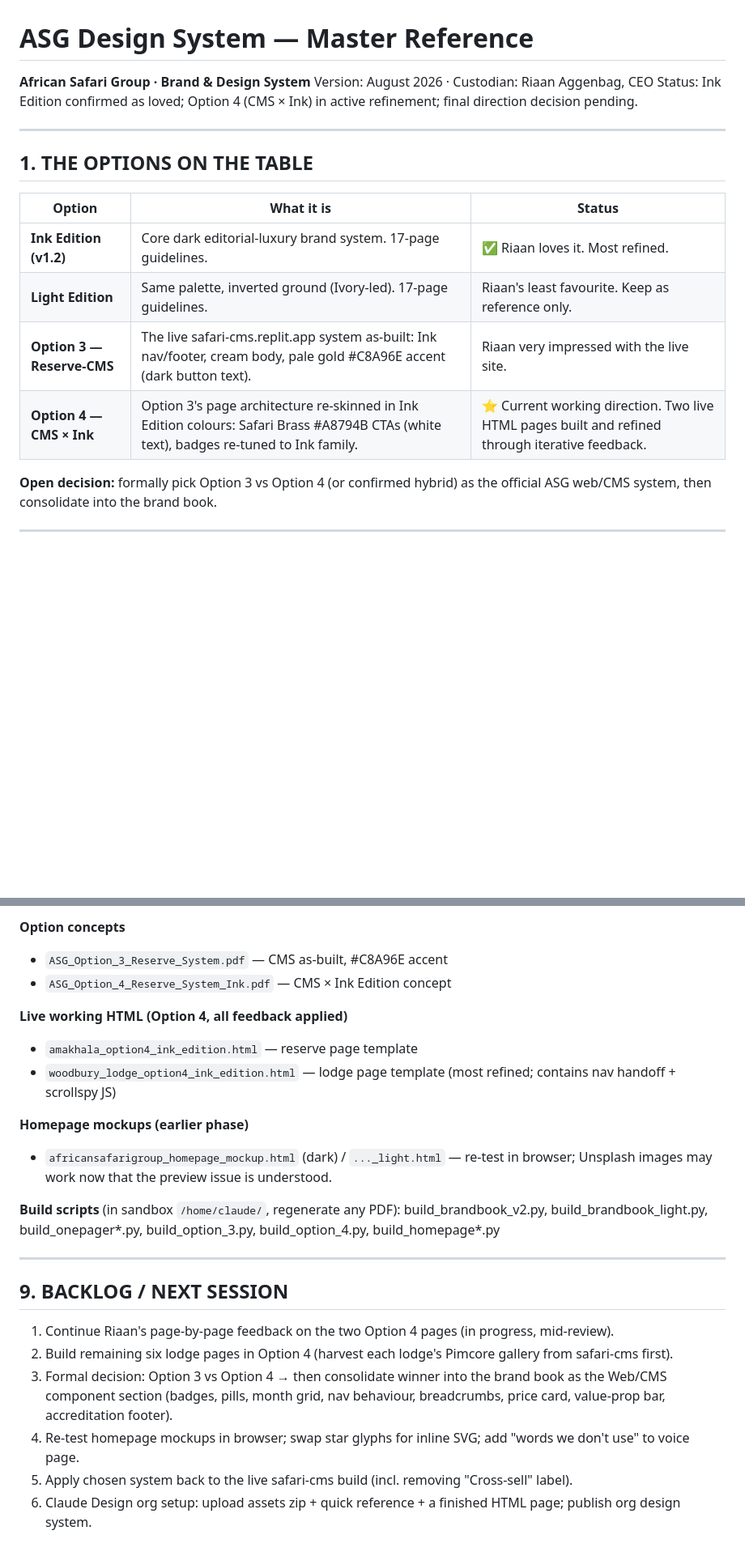
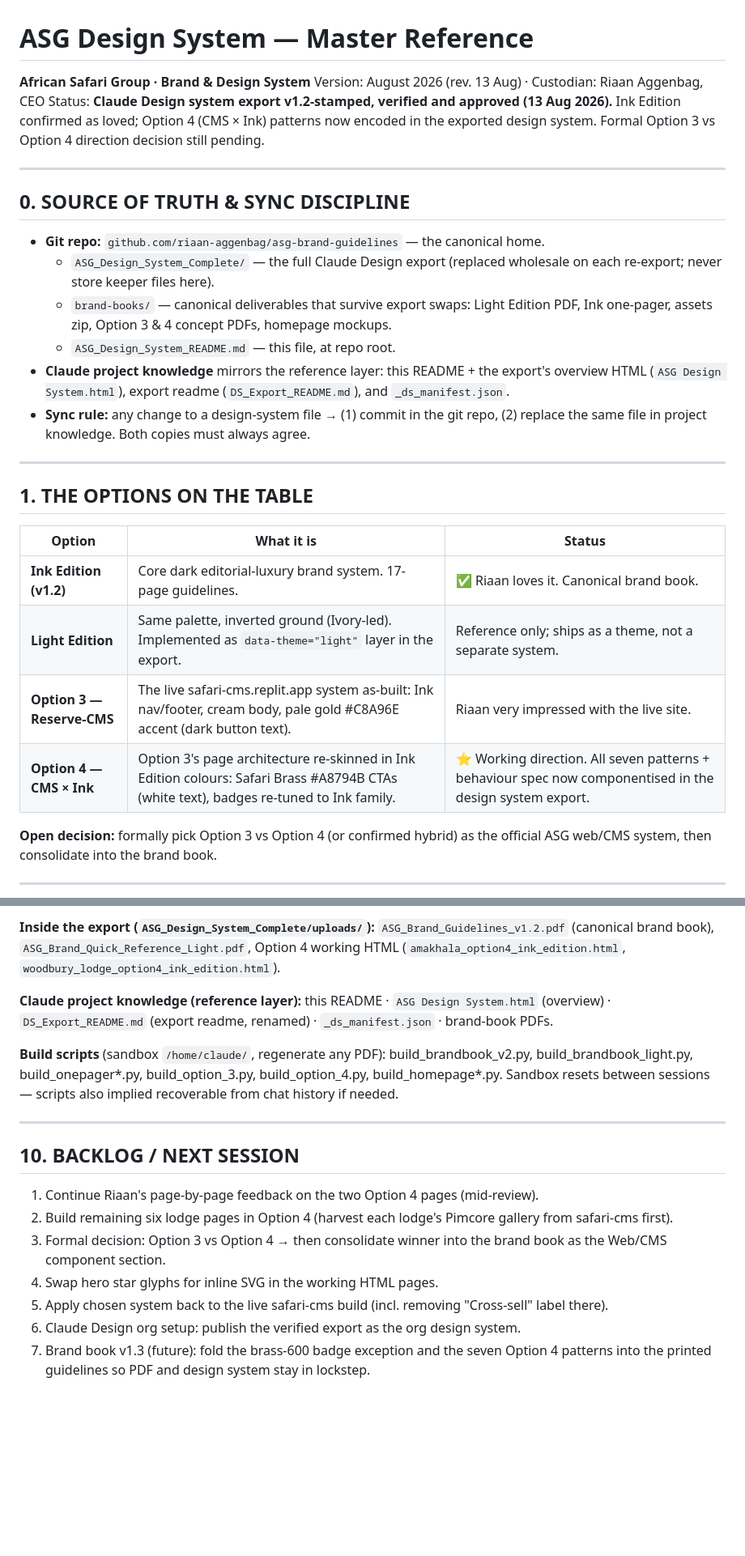
Before and after one commit to riaan-aggenbag/asg-brand-guidelines, a Markdown page: ASG_Design_System_README.md, 2 parts joined by grey strips. Shown at 81% size. GitHub-like rendering; blank space fills up the shorter version.

```diff
--- a/ASG_Design_System_README.md
+++ b/ASG_Design_System_README.md
@@ -1,7 +1,18 @@
 # ASG Design System — Master Reference
 **African Safari Group · Brand & Design System**
-Version: August 2026 · Custodian: Riaan Aggenbag, CEO
-Status: Ink Edition confirmed as loved; Option 4 (CMS × Ink) in active refinement; final direction decision pending.
+Version: August 2026 (rev. 13 Aug) · Custodian: Riaan Aggenbag, CEO
+Status: **Claude Design system export v1.2-stamped, verified and approved (13 Aug 2026).** Ink Edition confirmed as loved; Option 4 (CMS × Ink) patterns now encoded in the exported design system. Formal Option 3 vs Option 4 direction decision still pending.
+
+---
+
+## 0. SOURCE OF TRUTH & SYNC DISCIPLINE
+
+- **Git repo:** `github.com/riaan-aggenbag/asg-brand-guidelines` — the canonical home.
+  - `ASG_Design_System_Complete/` — the full Claude Design export (replaced wholesale on each re-export; never store keeper files here).
+  - `brand-books/` — canonical deliverables that survive export swaps: Light Edition PDF, Ink one-pager, assets zip, Option 3 & 4 concept PDFs, homepage mockups.
+  - `ASG_Design_System_README.md` — this file, at repo root.
+- **Claude project knowledge** mirrors the reference layer: this README + the export's overview HTML (`ASG Design System.html`), export readme (`DS_Export_README.md`), and `_ds_manifest.json`.
+- **Sync rule:** any change to a design-system file → (1) commit in the git repo, (2) replace the same file in project knowledge. Both copies must always agree.
 
 ---
 
@@ -9,10 +20,10 @@ Status: Ink Edition confirmed as loved; Option 4 (CMS × Ink) in active refineme
 
 | Option | What it is | Status |
 |---|---|---|
-| **Ink Edition (v1.2)** | Core dark editorial-luxury brand system. 17-page guidelines. | ✅ Riaan loves it. Most refined. |
-| **Light Edition** | Same palette, inverted ground (Ivory-led). 17-page guidelines. | Riaan's least favourite. Keep as reference only. |
+| **Ink Edition (v1.2)** | Core dark editorial-luxury brand system. 17-page guidelines. | ✅ Riaan loves it. Canonical brand book. |
+| **Light Edition** | Same palette, inverted ground (Ivory-led). Implemented as `data-theme="light"` layer in the export. | Reference only; ships as a theme, not a separate system. |
 | **Option 3 — Reserve-CMS** | The live safari-cms.replit.app system as-built: Ink nav/footer, cream body, pale gold #C8A96E accent (dark button text). | Riaan very impressed with the live site. |
-| **Option 4 — CMS × Ink** | Option 3's page architecture re-skinned in Ink Edition colours: Safari Brass #A8794B CTAs (white text), badges re-tuned to Ink family. | ⭐ Current working direction. Two live HTML pages built and refined through iterative feedback. |
+| **Option 4 — CMS × Ink** | Option 3's page architecture re-skinned in Ink Edition colours: Safari Brass #A8794B CTAs (white text), badges re-tuned to Ink family. | ⭐ Working direction. All seven patterns + behaviour spec now componentised in the design system export. |
 
 **Open decision:** formally pick Option 3 vs Option 4 (or confirmed hybrid) as the official ASG web/CMS system, then consolidate into the brand book.
 
@@ -111,24 +147,18 @@ Authoritative, warm, never salesy. Specific beats superlative. Declarative sente
 
-**Option concepts**
-- `ASG_Option_3_Reserve_System.pdf` — CMS as-built, #C8A96E accent
-- `ASG_Option_4_Reserve_System_Ink.pdf` — CMS × Ink Edition concept
+**Inside the export (`ASG_Design_System_Complete/uploads/`):** `ASG_Brand_Guidelines_v1.2.pdf` (canonical brand book), `ASG_Brand_Quick_Reference_Light.pdf`, Option 4 working HTML (`amakhala_option4_ink_edition.html`, `woodbury_lodge_option4_ink_edition.html`).
 
-**Live working HTML (Option 4, all feedback applied)**
-- `amakhala_option4_ink_edition.html` — reserve page template
-- `woodbury_lodge_option4_ink_edition.html` — lodge page template (most refined; contains nav handoff + scrollspy JS)
+**Claude project knowledge (reference layer):** this README · `ASG Design System.html` (overview) · `DS_Export_README.md` (export readme, renamed) · `_ds_manifest.json` · brand-book PDFs.
 
-**Homepage mockups (earlier phase)**
-- `africansafarigroup_homepage_mockup.html` (dark) / `..._light.html` — re-test in browser; Unsplash images may work now that the preview issue is understood.
-
-**Build scripts** (in sandbox `/home/claude/`, regenerate any PDF): build_brandbook_v2.py, build_brandbook_light.py, build_onepager*.py, build_option_3.py, build_option_4.py, build_homepage*.py
+**Build scripts** (sandbox `/home/claude/`, regenerate any PDF): build_brandbook_v2.py, build_brandbook_light.py, build_onepager*.py, build_option_3.py, build_option_4.py, build_homepage*.py. Sandbox resets between sessions — scripts also implied recoverable from chat history if needed.
 
 ---
 
-## 9. BACKLOG / NEXT SESSION
+## 10. BACKLOG / NEXT SESSION
 
-1. Continue Riaan's page-by-page feedback on the two Option 4 pages (in progress, mid-review).
+1. Continue Riaan's page-by-page feedback on the two Option 4 pages (mid-review).
 2. Build remaining six lodge pages in Option 4 (harvest each lodge's Pimcore gallery from safari-cms first).
-3. Formal decision: Option 3 vs Option 4 → then consolidate winner into the brand book as the Web/CMS component section (badges, pills, month grid, nav behaviour, breadcrumbs, price card, value-prop bar, accreditation footer).
-4. Re-test homepage mockups in browser; swap star glyphs for inline SVG; add "words we don't use" to voice page.
-5. Apply chosen system back to the live safari-cms build (incl. removing "Cross-sell" label).
-6. Claude Design org setup: upload assets zip + quick reference + a finished HTML page; publish org design system.
+3. Formal decision: Option 3 vs Option 4 → then consolidate winner into the brand book as the Web/CMS component section.
+4. Swap hero star glyphs for inline SVG in the working HTML pages.
+5. Apply chosen system back to the live safari-cms build (incl. removing "Cross-sell" label there).
+6. Claude Design org setup: publish the verified export as the org design system.
+7. Brand book v1.3 (future): fold the brass-600 badge exception and the seven Option 4 patterns into the printed guidelines so PDF and design system stay in lockstep.
```
Also changed, not shown: other parts of ASG_Design_System_README.md (+46 -21 lines).
